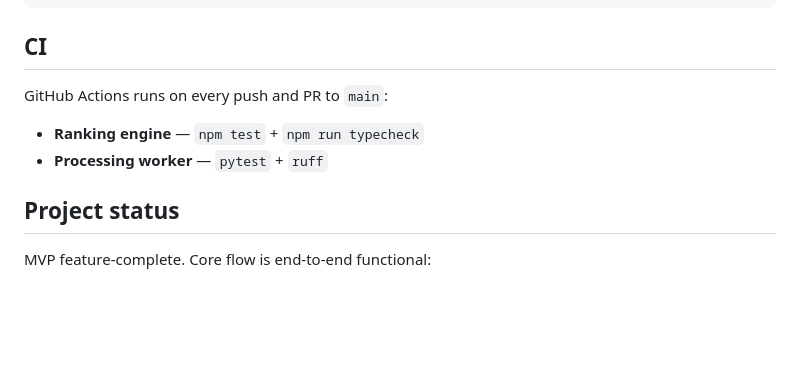
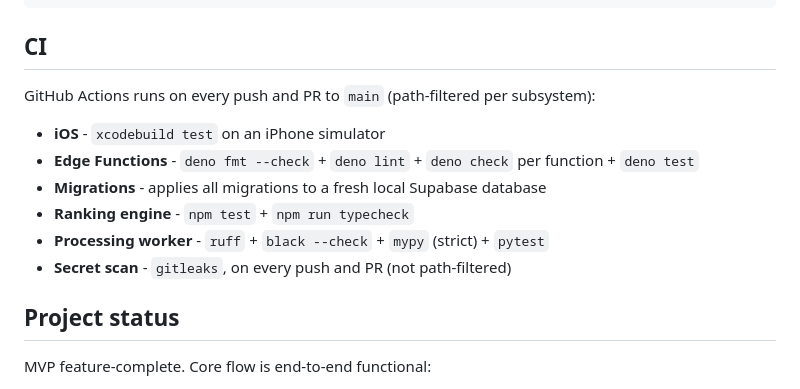
Before and after one commit to matthewcross27/Pictalis, a Markdown page: README.md, the part around the change. GitHub-like rendering; blank space fills up the shorter version.

Commit message:
gnhf 39: Fixed README.md's stale CI section, which only documented 2 of the repo's 6 GitHub Actions workflows and misdescribed the worker workflow's checks, replacing it with an accurate list of all six path-filtered CI jobs.

```diff
--- a/README.md
+++ b/README.md
@@ -69,9 +69,13 @@ supabase db reset # applies migrations
 
 ## CI
 
-GitHub Actions runs on every push and PR to `main`:
-- **Ranking engine** — `npm test` + `npm run typecheck`
-- **Processing worker** — `pytest` + `ruff`
+GitHub Actions runs on every push and PR to `main` (path-filtered per subsystem):
+- **iOS** - `xcodebuild test` on an iPhone simulator
+- **Edge Functions** - `deno fmt --check` + `deno lint` + `deno check` per function + `deno test`
+- **Migrations** - applies all migrations to a fresh local Supabase database
+- **Ranking engine** - `npm test` + `npm run typecheck`
+- **Processing worker** - `ruff` + `black --check` + `mypy` (strict) + `pytest`
+- **Secret scan** - `gitleaks`, on every push and PR (not path-filtered)
 
 ## Project status
 
```
